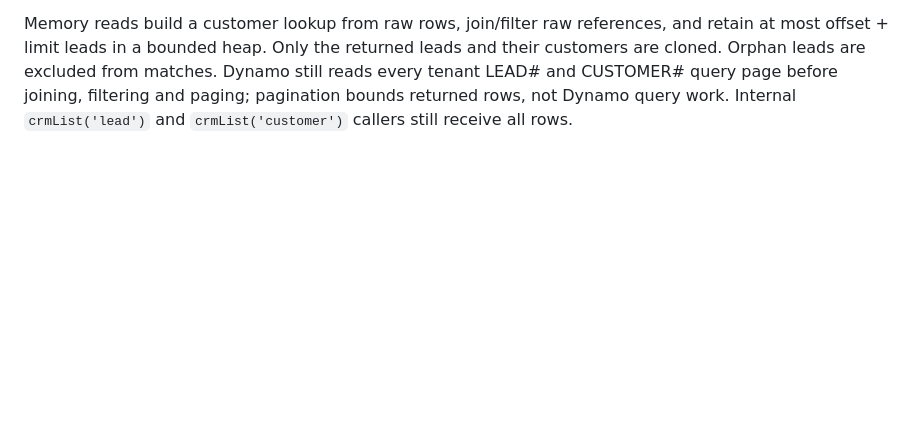
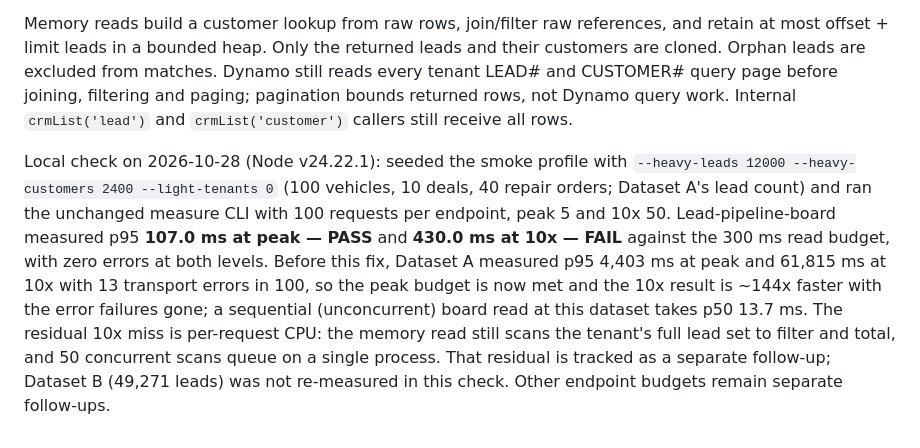
Before and after one commit to tomesposito/freedms, a Markdown page: docs/scale-test.md, the part around the change. GitHub-like rendering; blank space fills up the shorter version.

Commit message:
Refresh README leads screenshot and scale results for #52

```diff
--- a/docs/scale-test.md
+++ b/docs/scale-test.md
@@ -173,3 +173,19 @@ leads and their customers are cloned. Orphan leads are excluded from matches.
 Dynamo still reads every tenant LEAD# and CUSTOMER# query page before joining,
 filtering and paging; pagination bounds returned rows, not Dynamo query work.
 Internal `crmList('lead')` and `crmList('customer')` callers still receive all rows.
+
+Local check on 2026-10-28 (Node v24.22.1): seeded the smoke profile with
+`--heavy-leads 12000 --heavy-customers 2400 --light-tenants 0` (100 vehicles,
+10 deals, 40 repair orders; Dataset A's lead count) and ran the unchanged
+measure CLI with 100 requests per endpoint, peak 5 and 10x 50.
+Lead-pipeline-board measured p95 **107.0 ms at peak — PASS** and
+**430.0 ms at 10x — FAIL** against the 300 ms read budget, with zero errors
+at both levels. Before this fix, Dataset A measured p95 4,403 ms at peak and
+61,815 ms at 10x with 13 transport errors in 100, so the peak budget is now
+met and the 10x result is ~144x faster with the error failures gone; a
+sequential (unconcurrent) board read at this dataset takes p50 13.7 ms.
+The residual 10x miss is per-request CPU: the memory read still scans the
+tenant's full lead set to filter and total, and 50 concurrent scans queue
+on a single process. That residual is tracked as a separate follow-up;
+Dataset B (49,271 leads) was not re-measured in this check. Other endpoint
+budgets remain separate follow-ups.
```
Also changed, not shown: docs/screenshots/leads-list.png.
